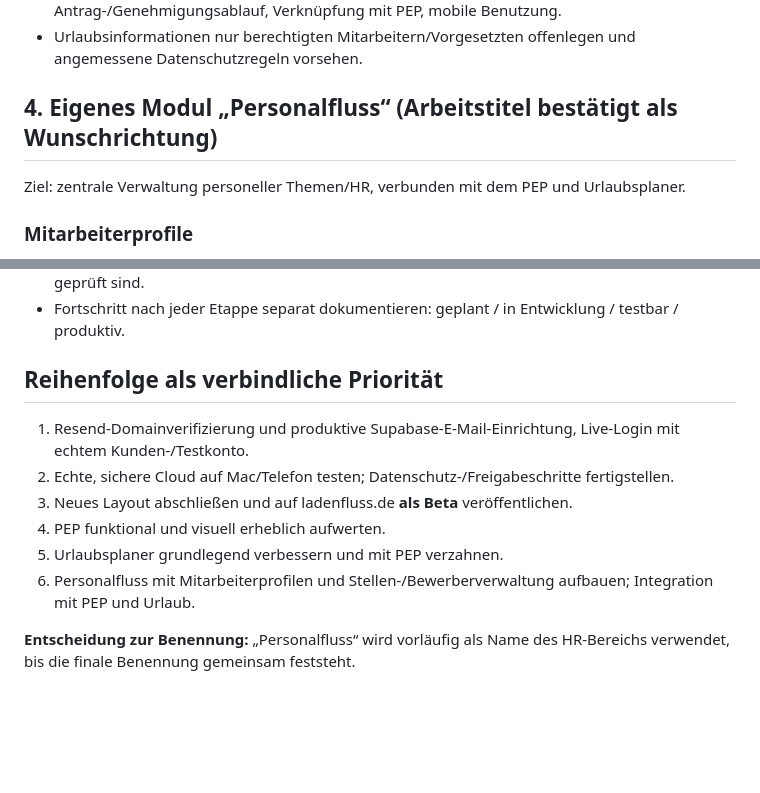
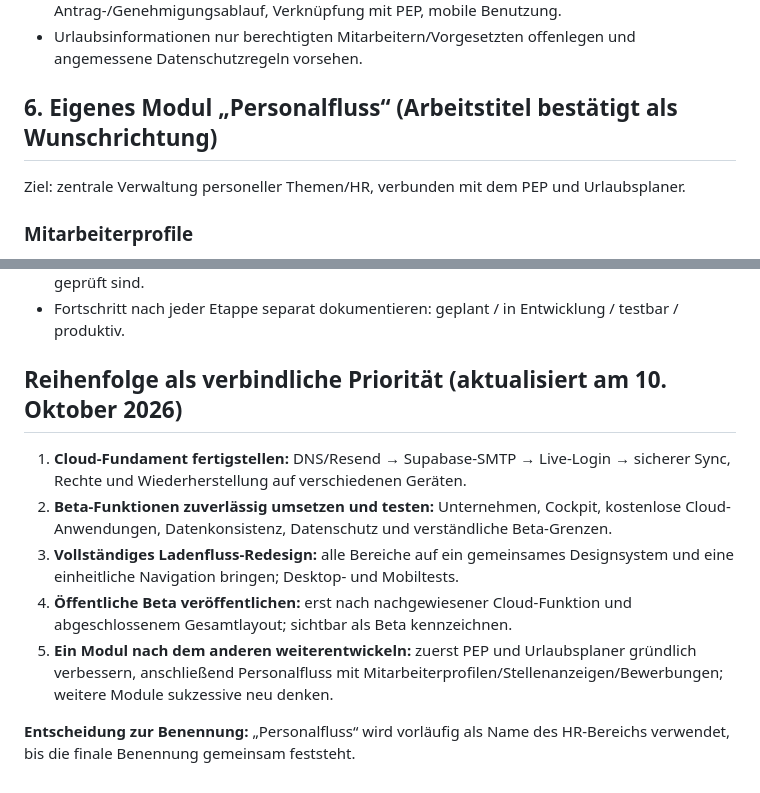
Before and after one commit to alexanderohm-netizen/ladenfluss-site, a Markdown page: docs/produktfahrplan-beta-personalfluss.md, 2 parts joined by grey strips. GitHub-like rendering; blank space fills up the shorter version.

```diff
--- a/docs/produktfahrplan-beta-personalfluss.md
+++ b/docs/produktfahrplan-beta-personalfluss.md
@@ -23,7 +39,7 @@ Festgehalten am 10. Oktober 2026 aufgrund der Produktentscheidung des Gründers.
 - Potenzielle Gestaltungsideen (vor Umsetzung noch zu priorisieren): klarer Teamkalender, individuelle Resturlaubskonten, Überschneidungswarnungen, einfacher Antrag-/Genehmigungsablauf, Verknüpfung mit PEP, mobile Benutzung.
 - Urlaubsinformationen nur berechtigten Mitarbeitern/Vorgesetzten offenlegen und angemessene Datenschutzregeln vorsehen.
 
-## 4. Eigenes Modul „Personalfluss“ (Arbeitstitel bestätigt als Wunschrichtung)
+## 6. Eigenes Modul „Personalfluss“ (Arbeitstitel bestätigt als Wunschrichtung)
 Ziel: zentrale Verwaltung personeller Themen/HR, verbunden mit dem PEP und Urlaubsplaner.
 
 ### Mitarbeiterprofile
@@ -46,12 +62,11 @@ Ziel: zentrale Verwaltung personeller Themen/HR, verbunden mit dem PEP und Urlau
 - Auf neue Features wird „online“ erst geschrieben, wenn sie **tatsächlich** veröffentlicht und geprüft sind.
 - Fortschritt nach jeder Etappe separat dokumentieren: geplant / in Entwicklung / testbar / produktiv.
 
-## Reihenfolge als verbindliche Priorität
-1. Resend-Domainverifizierung und produktive Supabase-E-Mail-Einrichtung, Live-Login mit echtem Kunden-/Testkonto.
-2. Echte, sichere Cloud auf Mac/Telefon testen; Datenschutz-/Freigabeschritte fertigstellen.
-3. Neues Layout abschließen und auf ladenfluss.de **als Beta** veröffentlichen.
-4. PEP funktional und visuell erheblich aufwerten.
-5. Urlaubsplaner grundlegend verbessern und mit PEP verzahnen.
-6. Personalfluss mit Mitarbeiterprofilen und Stellen-/Bewerberverwaltung aufbauen; Integration mit PEP und Urlaub.
+## Reihenfolge als verbindliche Priorität (aktualisiert am 10. Oktober 2026)
+1. **Cloud-Fundament fertigstellen:** DNS/Resend → Supabase-SMTP → Live-Login → sicherer Sync, Rechte und Wiederherstellung auf verschiedenen Geräten.
+2. **Beta-Funktionen zuverlässig umsetzen und testen:** Unternehmen, Cockpit, kostenlose Cloud-Anwendungen, Datenkonsistenz, Datenschutz und verständliche Beta-Grenzen.
+3. **Vollständiges Ladenfluss-Redesign:** alle Bereiche auf ein gemeinsames Designsystem und eine einheitliche Navigation bringen; Desktop- und Mobiltests.
+4. **Öffentliche Beta veröffentlichen:** erst nach nachgewiesener Cloud-Funktion und abgeschlossenem Gesamtlayout; sichtbar als Beta kennzeichnen.
+5. **Ein Modul nach dem anderen weiterentwickeln:** zuerst PEP und Urlaubsplaner gründlich verbessern, anschließend Personalfluss mit Mitarbeiterprofilen/Stellenanzeigen/Bewerbungen; weitere Module sukzessive neu denken.
 
 **Entscheidung zur Benennung:** „Personalfluss“ wird vorläufig als Name des HR-Bereichs verwendet, bis die finale Benennung gemeinsam feststeht.
```
Also changed, not shown: other parts of docs/produktfahrplan-beta-personalfluss.md (+25 -9 lines).
